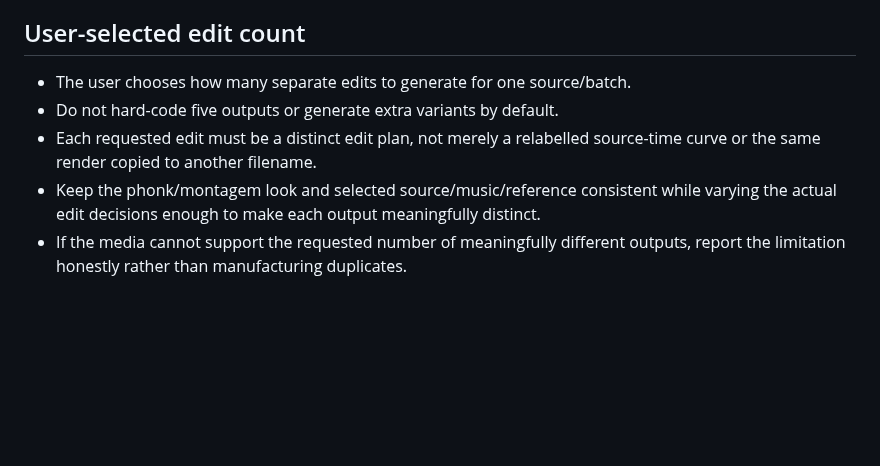
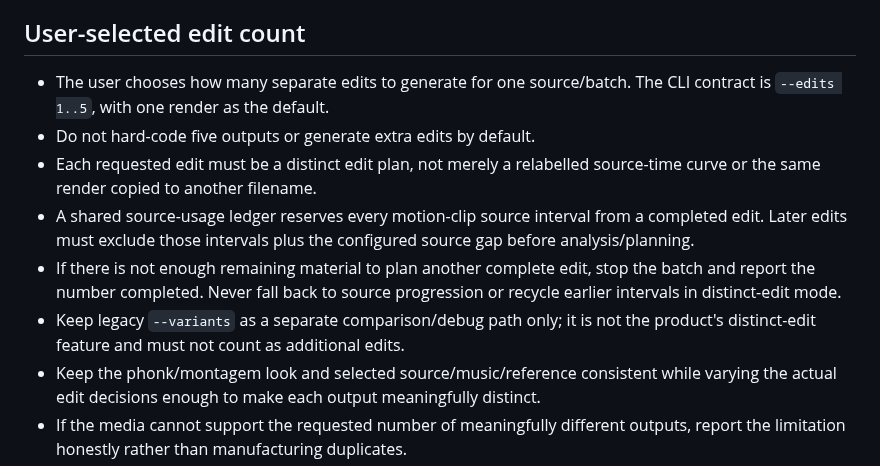
Before and after one commit to laylasauce712-ctrl/Heyaa, a Markdown page: docs/product-contract.md, the part around the change. Rendered like a GitHub page; blank space fills up the shorter version.

Commit message:
docs(batch): specify user-selected source-disjoint edit counts

```diff
--- a/docs/product-contract.md
+++ b/docs/product-contract.md
@@ -33,9 +33,12 @@ These are evidence-based Python modules today. Do not describe them as separate
 
 ## User-selected edit count
 
-- The user chooses how many separate edits to generate for one source/batch.
-- Do not hard-code five outputs or generate extra variants by default.
+- The user chooses how many separate edits to generate for one source/batch. The CLI contract is `--edits 1..5`, with one render as the default.
+- Do not hard-code five outputs or generate extra edits by default.
 - Each requested edit must be a distinct edit plan, not merely a relabelled source-time curve or the same render copied to another filename.
+- A shared source-usage ledger reserves every motion-clip source interval from a completed edit. Later edits must exclude those intervals plus the configured source gap before analysis/planning.
+- If there is not enough remaining material to plan another complete edit, stop the batch and report the number completed. Never fall back to source progression or recycle earlier intervals in distinct-edit mode.
+- Keep legacy `--variants` as a separate comparison/debug path only; it is not the product's distinct-edit feature and must not count as additional edits.
 - Keep the phonk/montagem look and selected source/music/reference consistent while varying the actual edit decisions enough to make each output meaningfully distinct.
 - If the media cannot support the requested number of meaningfully different outputs, report the limitation honestly rather than manufacturing duplicates.
 - A user-selected edit count is different from the number of motion clips inside one EDL. Keep those controls separate.
```
